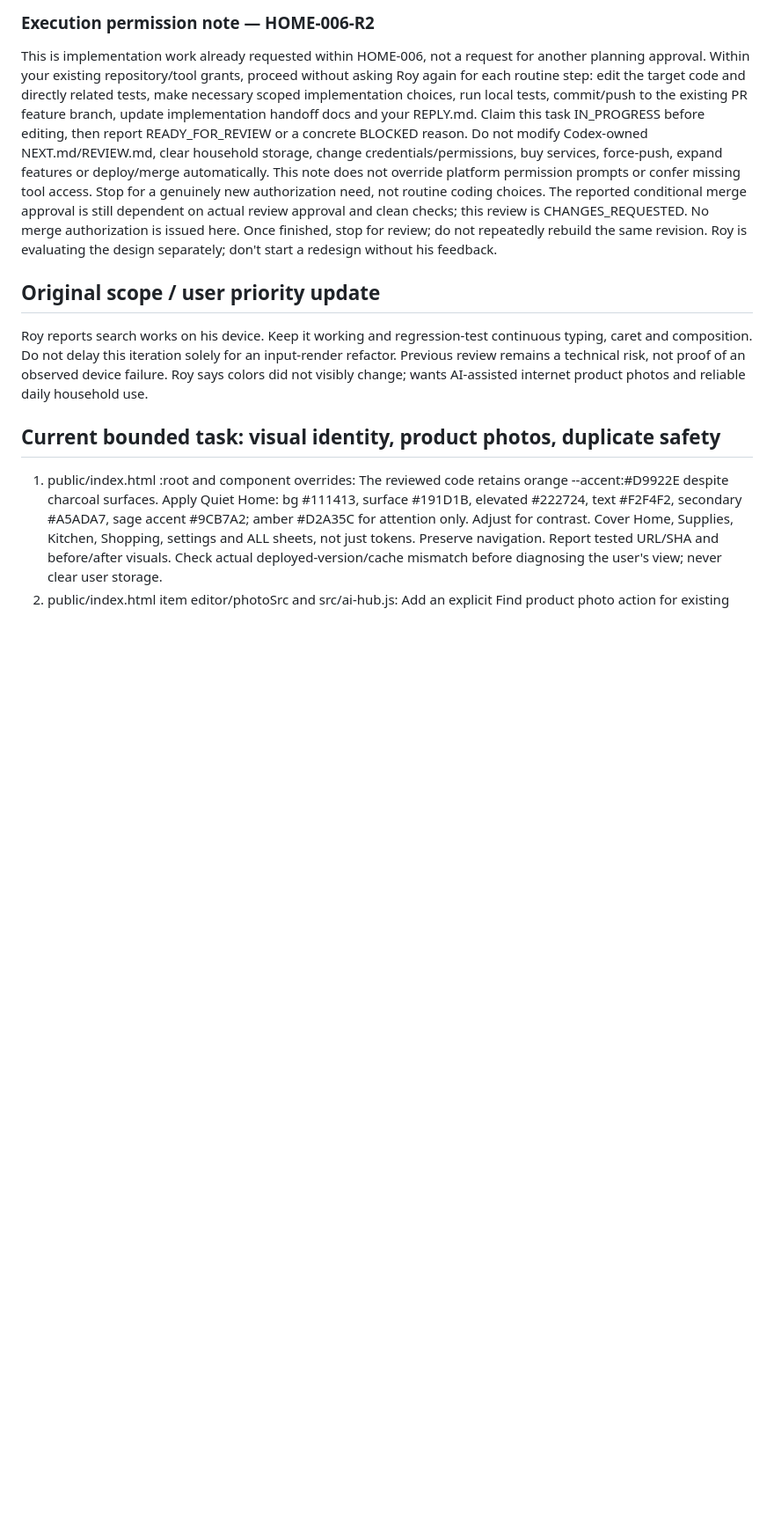
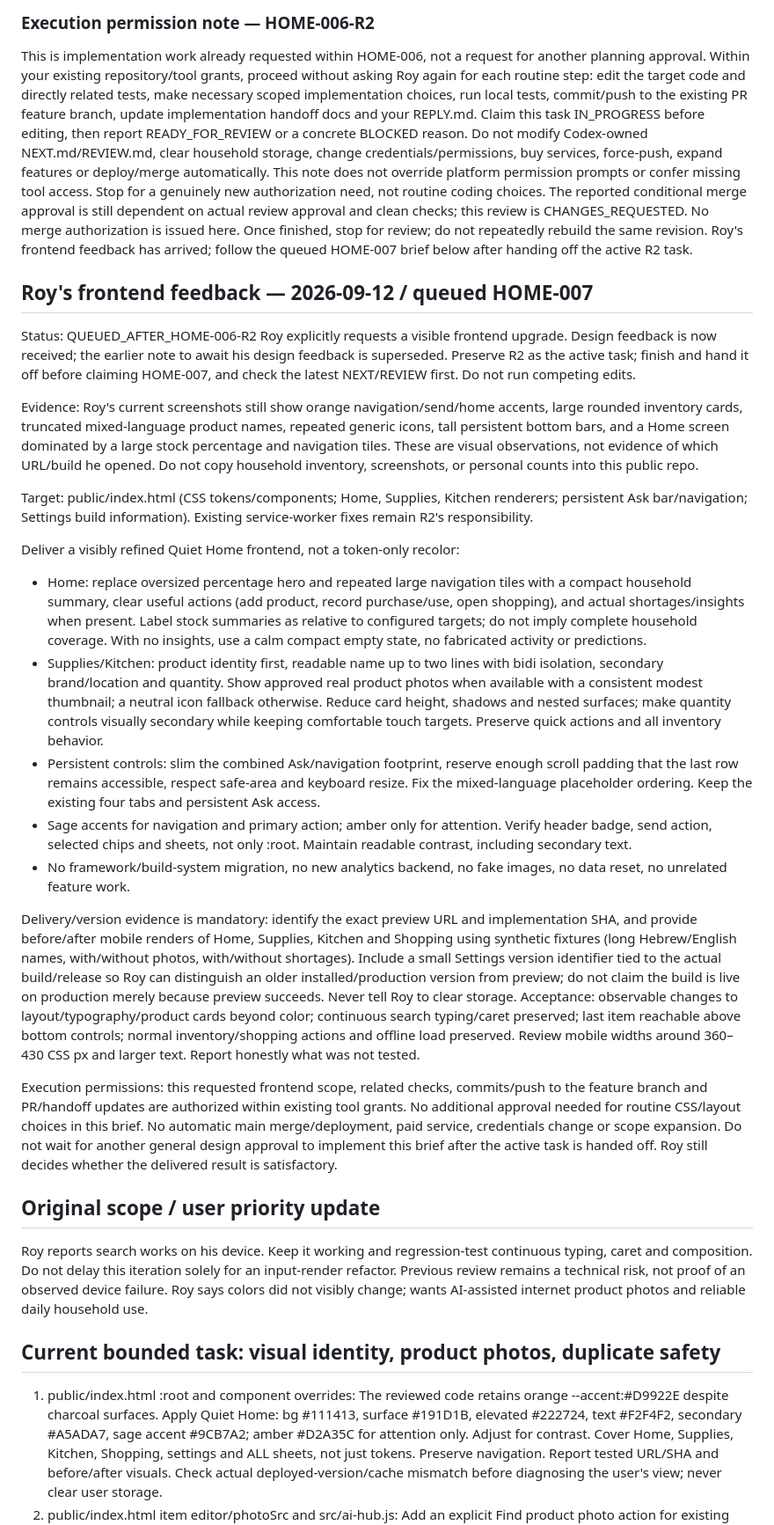
Before and after one commit to roybi505/Home-OS.sk, a Markdown page: docs/agent-sync/NEXT.md, the part around the change. Shown at 88% size. GitHub-like rendering; blank space fills up the shorter version.

Commit message:
coordination: add Roy's visible frontend upgrade brief HOME-007

```diff
--- a/docs/agent-sync/NEXT.md
+++ b/docs/agent-sync/NEXT.md
@@ -35,7 +35,27 @@ Acceptance: focused regression tests for these cases, existing Shopping/dedupe t
 This is implementation work already requested within HOME-006, not a request for another planning approval. Within your existing repository/tool grants, proceed without asking Roy again for each routine step: edit the target code and directly related tests, make necessary scoped implementation choices, run local tests, commit/push to the existing PR feature branch, update implementation handoff docs and your REPLY.md. Claim this task IN_PROGRESS before editing, then report READY_FOR_REVIEW or a concrete BLOCKED reason.
 Do not modify Codex-owned NEXT.md/REVIEW.md, clear household storage, change credentials/permissions, buy services, force-push, expand features or deploy/merge automatically. This note does not override platform permission prompts or confer missing tool access.
 Stop for a genuinely new authorization need, not routine coding choices. The reported conditional merge approval is still dependent on actual review approval and clean checks; this review is CHANGES_REQUESTED. No merge authorization is issued here.
-Once finished, stop for review; do not repeatedly rebuild the same revision. Roy is evaluating the design separately; don't start a redesign without his feedback.
+Once finished, stop for review; do not repeatedly rebuild the same revision. Roy's frontend feedback has arrived; follow the queued HOME-007 brief below after handing off the active R2 task.
+
+## Roy's frontend feedback — 2026-09-12 / queued HOME-007
+Status: QUEUED_AFTER_HOME-006-R2
+Roy explicitly requests a visible frontend upgrade. Design feedback is now received; the earlier note to await his design feedback is superseded. Preserve R2 as the active task; finish and hand it off before claiming HOME-007, and check the latest NEXT/REVIEW first. Do not run competing edits.
+
+Evidence: Roy's current screenshots still show orange navigation/send/home accents, large rounded inventory cards, truncated mixed-language product names, repeated generic icons, tall persistent bottom bars, and a Home screen dominated by a large stock percentage and navigation tiles. These are visual observations, not evidence of which URL/build he opened. Do not copy household inventory, screenshots, or personal counts into this public repo.
+
+Target: public/index.html (CSS tokens/components; Home, Supplies, Kitchen renderers; persistent Ask bar/navigation; Settings build information). Existing service-worker fixes remain R2's responsibility.
+
+Deliver a visibly refined Quiet Home frontend, not a token-only recolor:
+- Home: replace oversized percentage hero and repeated large navigation tiles with a compact household summary, clear useful actions (add product, record purchase/use, open shopping), and actual shortages/insights when present. Label stock summaries as relative to configured targets; do not imply complete household coverage. With no insights, use a calm compact empty state, no fabricated activity or predictions.
+- Supplies/Kitchen: product identity first, readable name up to two lines with bidi isolation, secondary brand/location and quantity. Show approved real product photos when available with a consistent modest thumbnail; a neutral icon fallback otherwise. Reduce card height, shadows and nested surfaces; make quantity controls visually secondary while keeping comfortable touch targets. Preserve quick actions and all inventory behavior.
+- Persistent controls: slim the combined Ask/navigation footprint, reserve enough scroll padding that the last row remains accessible, respect safe-area and keyboard resize. Fix the mixed-language placeholder ordering. Keep the existing four tabs and persistent Ask access.
+- Sage accents for navigation and primary action; amber only for attention. Verify header badge, send action, selected chips and sheets, not only :root. Maintain readable contrast, including secondary text.
+- No framework/build-system migration, no new analytics backend, no fake images, no data reset, no unrelated feature work.
+
+Delivery/version evidence is mandatory: identify the exact preview URL and implementation SHA, and provide before/after mobile renders of Home, Supplies, Kitchen and Shopping using synthetic fixtures (long Hebrew/English names, with/without photos, with/without shortages). Include a small Settings version identifier tied to the actual build/release so Roy can distinguish an older installed/production version from preview; do not claim the build is live on production merely because preview succeeds. Never tell Roy to clear storage.
+Acceptance: observable changes to layout/typography/product cards beyond color; continuous search typing/caret preserved; last item reachable above bottom controls; normal inventory/shopping actions and offline load preserved. Review mobile widths around 360–430 CSS px and larger text. Report honestly what was not tested.
+
+Execution permissions: this requested frontend scope, related checks, commits/push to the feature branch and PR/handoff updates are authorized within existing tool grants. No additional approval needed for routine CSS/layout choices in this brief. No automatic main merge/deployment, paid service, credentials change or scope expansion. Do not wait for another general design approval to implement this brief after the active task is handed off. Roy still decides whether the delivered result is satisfactory.
 
 ## Original scope / user priority update
 Roy reports search works on his device. Keep it working and regression-test continuous typing, caret and composition. Do not delay this iteration solely for an input-render refactor. Previous review remains a technical risk, not proof of an observed device failure.
```
